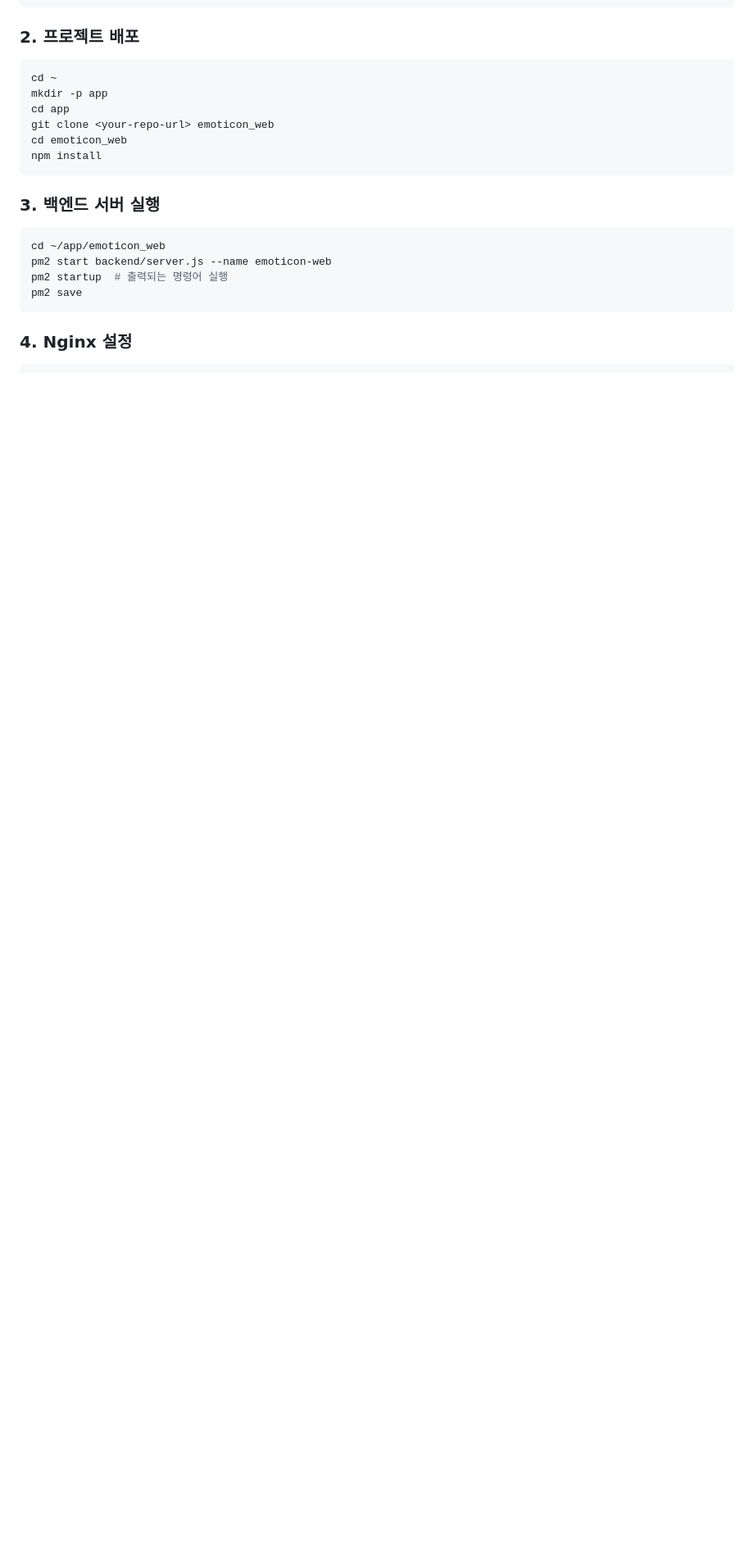
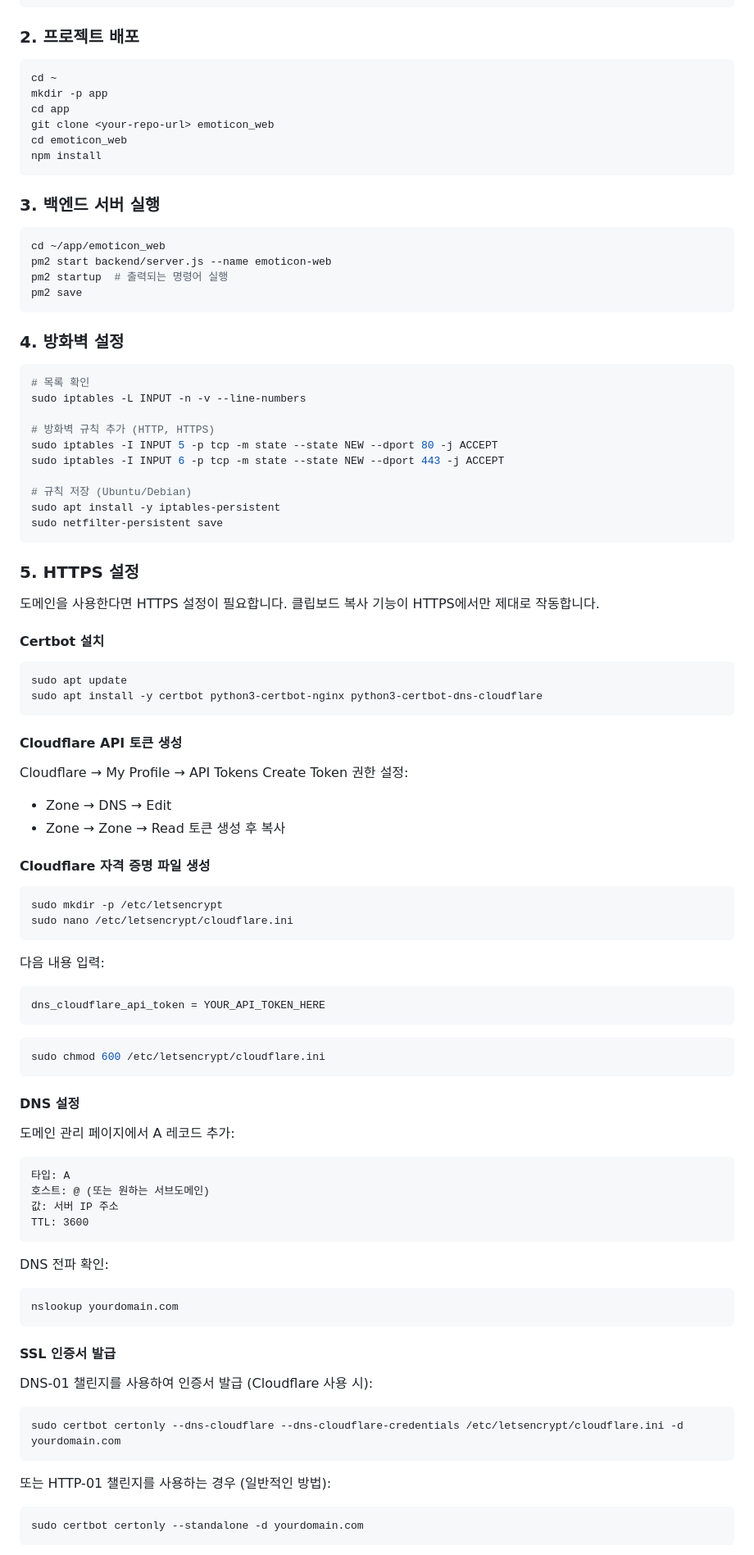
Before and after one commit to Oyat0824/emoticon-webapp, a Markdown page: README.md, the part around one of its changes. Shown at 82% size. Drawn GitHub-style; blank space fills up the shorter version.

````diff
--- a/README.md
+++ b/README.md
@@ -165,4 +165,83 @@ pm2 startup  # 출력되는 명령어 실행
 pm2 save
 ```
 
-### 4. Nginx 설정
+### 4. 방화벽 설정
+
+```bash
+# 목록 확인
+sudo iptables -L INPUT -n -v --line-numbers
+
+# 방화벽 규칙 추가 (HTTP, HTTPS)
+sudo iptables -I INPUT 5 -p tcp -m state --state NEW --dport 80 -j ACCEPT
+sudo iptables -I INPUT 6 -p tcp -m state --state NEW --dport 443 -j ACCEPT
+
+# 규칙 저장 (Ubuntu/Debian)
+sudo apt install -y iptables-persistent
+sudo netfilter-persistent save
+```
+
+### 5. HTTPS 설정
+
+도메인을 사용한다면 HTTPS 설정이 필요합니다. 클립보드 복사 기능이 HTTPS에서만 제대로 작동합니다.
+
+#### Certbot 설치
+
+```bash
+sudo apt update
+sudo apt install -y certbot python3-certbot-nginx python3-certbot-dns-cloudflare
+```
+
+#### Cloudflare API 토큰 생성
+
+Cloudflare → My Profile → API Tokens
+Create Token
+권한 설정:
+- Zone → DNS → Edit
+- Zone → Zone → Read
+토큰 생성 후 복사
+
+#### Cloudflare 자격 증명 파일 생성
+
+```bash
+sudo mkdir -p /etc/letsencrypt
+sudo nano /etc/letsencrypt/cloudflare.ini
+```
+
+다음 내용 입력:
+```
+dns_cloudflare_api_token = YOUR_API_TOKEN_HERE
+```
+
+```bash
+sudo chmod 600 /etc/letsencrypt/cloudflare.ini
+```
+
+#### DNS 설정
+
+도메인 관리 페이지에서 A 레코드 추가:
+```
+타입: A
+호스트: @ (또는 원하는 서브도메인)
+값: 서버 IP 주소
+TTL: 3600
+```
+
+DNS 전파 확인:
+```bash
+nslookup yourdomain.com
+```
+
+#### SSL 인증서 발급
+
+DNS-01 챌린지를 사용하여 인증서 발급 (Cloudflare 사용 시):
+
+```bash
+sudo certbot certonly --dns-cloudflare --dns-cloudflare-credentials /etc/letsencrypt/cloudflare.ini -d yourdomain.com
+```
+
+또는 HTTP-01 챌린지를 사용하는 경우 (일반적인 방법):
+
+```bash
+sudo certbot certonly --standalone -d yourdomain.com
+```
+
````
Also changed, not shown: other parts of README.md (+48 -69 lines).
